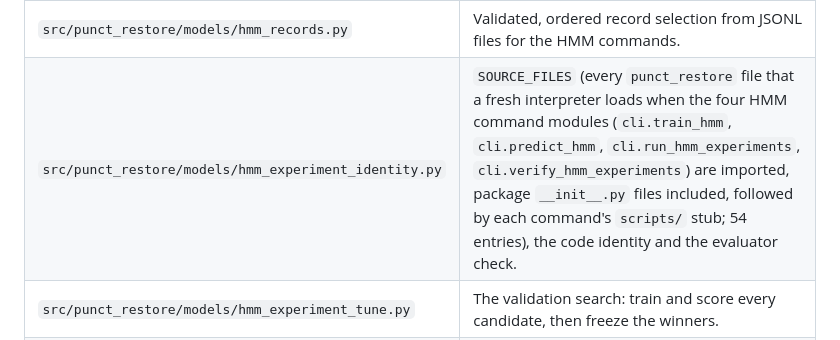
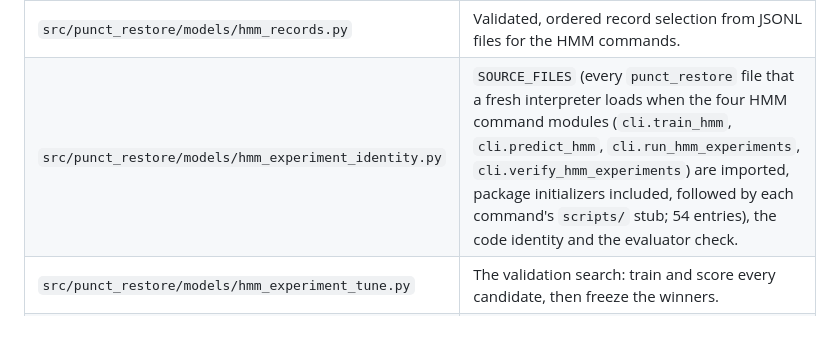
Before and after one commit to Rxd3/RECAP, a Markdown page: README.md, the part around the change. Drawn GitHub-style.

Commit message:
docs: name the package initializers and the threshold module without file-path forms

```diff
--- a/README.md
+++ b/README.md
@@ -324,7 +324,7 @@ they were. Moved helpers also live in their new modules, for example `FILLERS` i
 | `src/punct_restore/models/hmm_release.py` | The HMM commands' checks of their inputs against a data release. |
 | `src/punct_restore/models/hmm_distributions.py` | `HMMModel.distributions`: a read-only view of the fitted probabilities. |
 | `src/punct_restore/models/hmm_records.py` | Validated, ordered record selection from JSONL files for the HMM commands. |
-| `src/punct_restore/models/hmm_experiment_identity.py` | `SOURCE_FILES` (every `punct_restore` file that a fresh interpreter loads when the four HMM command modules (`cli.train_hmm`, `cli.predict_hmm`, `cli.run_hmm_experiments`, `cli.verify_hmm_experiments`) are imported, package `__init__.py` files included, followed by each command's `scripts/` stub; 54 entries), the code identity and the evaluator check. |
+| `src/punct_restore/models/hmm_experiment_identity.py` | `SOURCE_FILES` (every `punct_restore` file that a fresh interpreter loads when the four HMM command modules (`cli.train_hmm`, `cli.predict_hmm`, `cli.run_hmm_experiments`, `cli.verify_hmm_experiments`) are imported, package initializers included, followed by each command's `scripts/` stub; 54 entries), the code identity and the evaluator check. |
 | `src/punct_restore/models/hmm_experiment_tune.py` | The validation search: train and score every candidate, then freeze the winners. |
 | `src/punct_restore/models/hmm_experiment_frozen.py` | `verified_frozen_selection`, the gate every held-out step passes. |
 | `src/punct_restore/models/hmm_experiment_finalize.py` | The held-out step: predict and score every frozen winner, then time it. |
```
Also changed, not shown: 1 other file.
